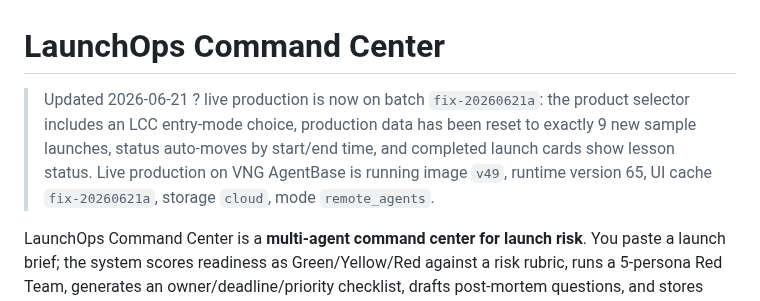
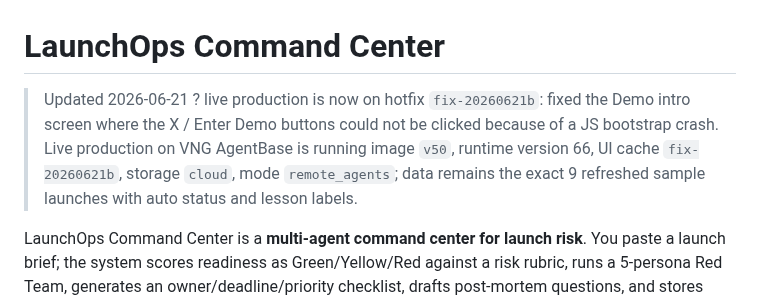
Before and after one commit to vinhviax/LaunchOps-Command-Center, a Markdown page: README_EN.md, the part around the change. Rendered like a GitHub page.

```diff
--- a/README_EN.md
+++ b/README_EN.md
@@ -1,6 +1,6 @@
 # LaunchOps Command Center
 
-> Updated 2026-06-21 ? live production is now on batch `fix-20260621a`: the product selector includes an LCC entry-mode choice, production data has been reset to exactly 9 new sample launches, status auto-moves by start/end time, and completed launch cards show lesson status. Live production on VNG AgentBase is running image `v49`, runtime version 65, UI cache `fix-20260621a`, storage `cloud`, mode `remote_agents`.
+> Updated 2026-06-21 ? live production is now on hotfix `fix-20260621b`: fixed the Demo intro screen where the X / Enter Demo buttons could not be clicked because of a JS bootstrap crash. Live production on VNG AgentBase is running image `v50`, runtime version 66, UI cache `fix-20260621b`, storage `cloud`, mode `remote_agents`; data remains the exact 9 refreshed sample launches with auto status and lesson labels.
 
 LaunchOps Command Center is a **multi-agent command center for launch risk**. You paste a launch brief; the system scores readiness as Green/Yellow/Red against a risk rubric, runs a 5-persona Red Team, generates an owner/deadline/priority checklist, drafts post-mortem questions, and stores lessons for the next launch.
 
```
Also changed, not shown: README.md (+1 -1 lines).
